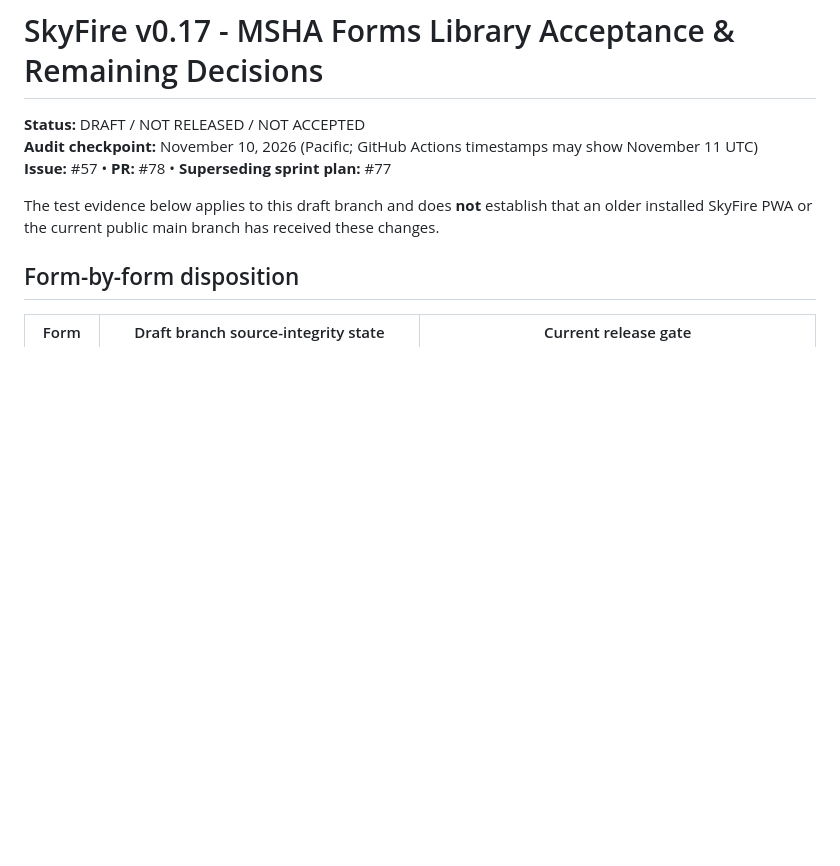
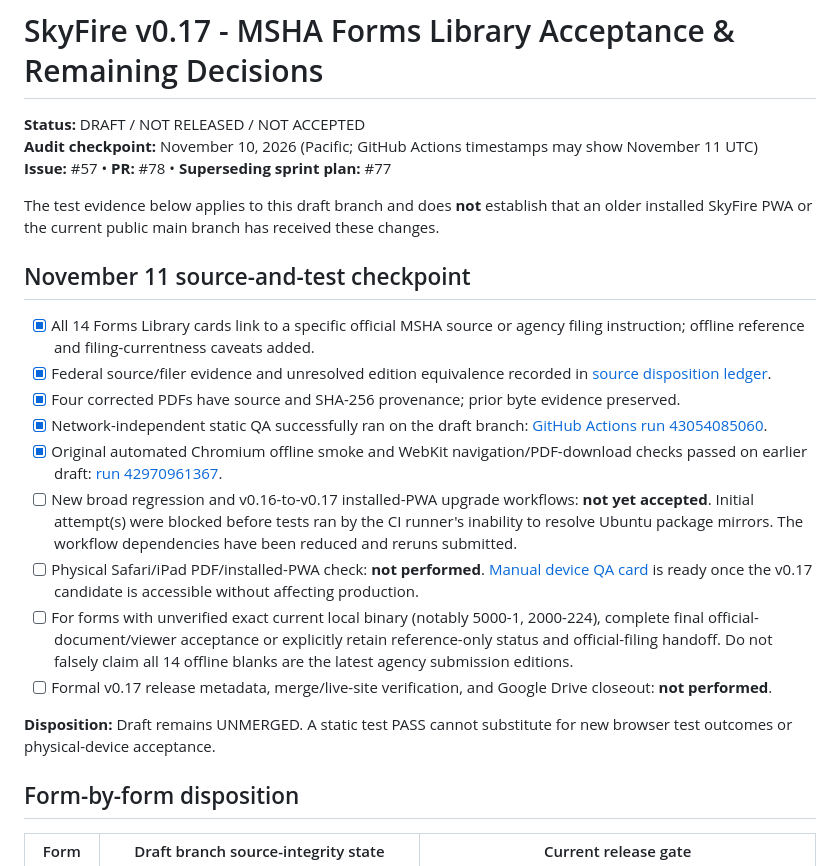
Before and after one commit to SkyFireEHSMining-dev/skyfire-safety-library, a Markdown page: docs/MSHA_FORMS_ACCEPTANCE_STATUS_v0.17.md, the part around the change. Drawn GitHub-style; blank space fills up the shorter version.

Commit message:
Track November source, QA passes and remaining release blockers

```diff
--- a/docs/MSHA_FORMS_ACCEPTANCE_STATUS_v0.17.md
+++ b/docs/MSHA_FORMS_ACCEPTANCE_STATUS_v0.17.md
@@ -4,6 +4,20 @@
 **Issue:** #57 • **PR:** #78 • **Superseding sprint plan:** #77
 
 The test evidence below applies to this draft branch and does **not** establish that an older installed SkyFire PWA or the current public main branch has received these changes.
+
+## November 11 source-and-test checkpoint
+
+- [x] All 14 Forms Library cards link to a specific official MSHA source or agency filing instruction; offline reference and filing-currentness caveats added.
+- [x] Federal source/filer evidence and unresolved edition equivalence recorded in [source disposition ledger](MSHA_FORMS_SOURCE_DISPOSITION_2026-11-11.md).
+- [x] Four corrected PDFs have source and SHA-256 provenance; prior byte evidence preserved.
+- [x] Network-independent static QA successfully ran on the draft branch: [GitHub Actions run 43054085060](https://github.com/SkyFireEHSMining-dev/skyfire-safety-library/actions/runs/43054085060).
+- [x] Original automated Chromium offline smoke and WebKit navigation/PDF-download checks passed on earlier draft: [run 42970961367](https://github.com/SkyFireEHSMining-dev/skyfire-safety-library/actions/runs/42970961367).
+- [ ] New broad regression and v0.16-to-v0.17 installed-PWA upgrade workflows: **not yet accepted**. Initial attempt(s) were blocked before tests ran by the CI runner's inability to resolve Ubuntu package mirrors. The workflow dependencies have been reduced and reruns submitted.
+- [ ] Physical Safari/iPad PDF/installed-PWA check: **not performed**. [Manual device QA card](MSHA_FORMS_MANUAL_DEVICE_QA_v0.17.md) is ready once the v0.17 candidate is accessible without affecting production.
+- [ ] For forms with unverified exact current local binary (notably 5000-1, 2000-224), complete final official-document/viewer acceptance or explicitly retain reference-only status and official-filing handoff. Do not falsely claim all 14 offline blanks are the latest agency submission editions.
+- [ ] Formal v0.17 release metadata, merge/live-site verification, and Google Drive closeout: **not performed**.
+
+**Disposition:** Draft remains UNMERGED. A static test PASS cannot substitute for new browser test outcomes or physical-device acceptance.
 
 ## Form-by-form disposition
 | Form | Draft branch source-integrity state | Current release gate |
```
